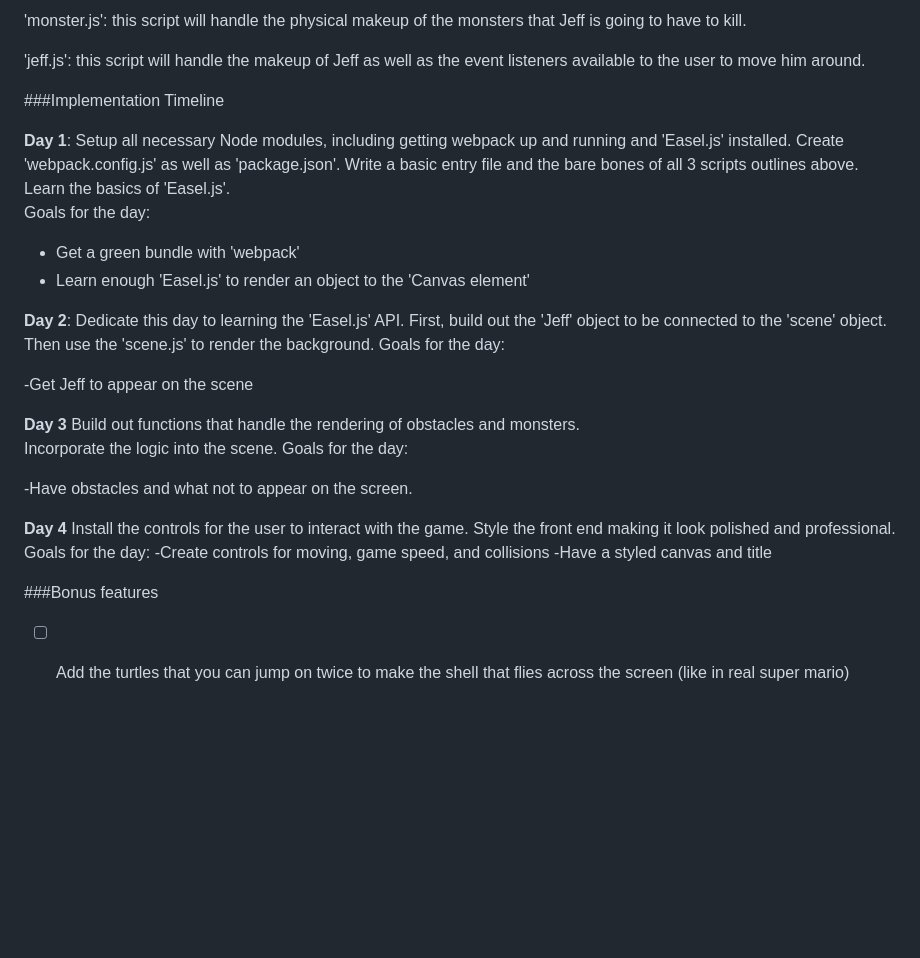
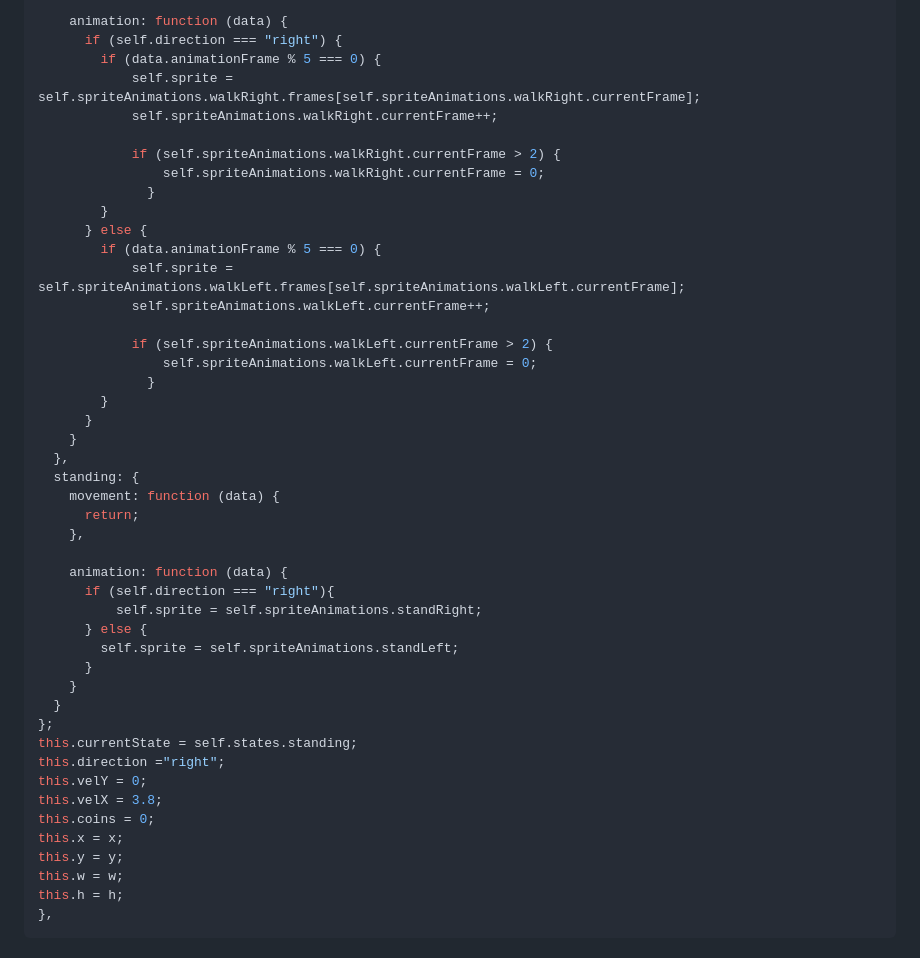
Before and after one commit to willbetts/Super-Jeff, a Markdown page: README.md, the part around one of its changes. GitHub-like rendering; blank space fills up the shorter version.

````diff
--- a/README.md
+++ b/README.md
@@ -41,37 +63,48 @@ frequently a monster appears on the screen.
 
-'monster.js':  this script will handle the physical makeup of the monsters that Jeff is going
-to have to kill.
+    animation: function (data) {
+      if (self.direction === "right") {
+        if (data.animationFrame % 5 === 0) {
+            self.sprite = self.spriteAnimations.walkRight.frames[self.spriteAnimations.walkRight.currentFrame];
+            self.spriteAnimations.walkRight.currentFrame++;
 
-'jeff.js': this script will handle the makeup of Jeff as well as the event listeners available
-to the user to move him around.
+            if (self.spriteAnimations.walkRight.currentFrame > 2) {
+                self.spriteAnimations.walkRight.currentFrame = 0;
+              }
+        }
+      } else {
+        if (data.animationFrame % 5 === 0) {
+            self.sprite = self.spriteAnimations.walkLeft.frames[self.spriteAnimations.walkLeft.currentFrame];
+            self.spriteAnimations.walkLeft.currentFrame++;
 
-###Implementation Timeline
+            if (self.spriteAnimations.walkLeft.currentFrame > 2) {
+                self.spriteAnimations.walkLeft.currentFrame = 0;
+              }
+        }
+      }
+    }
+  },
+  standing: {
+    movement: function (data) {
+      return;
+    },
 
-**Day 1**: Setup all necessary Node modules, including getting webpack up and running and
-'Easel.js' installed.  Create 'webpack.config.js' as well as 'package.json'.  Write a basic
-entry file and the bare bones of all 3 scripts outlines above.  Learn the basics of 'Easel.js'.
-Goals for the day:
-
-- Get a green bundle with 'webpack'
-- Learn enough 'Easel.js' to render an object to the 'Canvas element'
-
-**Day 2**: Dedicate this day to learning the 'Easel.js' API.  First, build out the
-'Jeff' object to be connected to the 'scene' object.  Then use the 'scene.js' to render
-the background.  Goals for the day:
-
--Get Jeff to appear on the scene
-
-**Day 3**  Build out functions that handle the rendering of obstacles and monsters.
-Incorporate the logic into the scene.  Goals for the day:
-
--Have obstacles and what not to appear on the screen.
-
-**Day 4**  Install the controls for the user to interact with the game.  Style the
-front end making it look polished and professional.  Goals for the day:
--Create controls for moving, game speed, and collisions
--Have a styled canvas and title
-
-###Bonus features
-
-- [ ] Add the turtles that you can jump on twice to make the shell that flies
-across the screen (like in real super mario)
+    animation: function (data) {
+      if (self.direction === "right"){
+          self.sprite = self.spriteAnimations.standRight;
+      } else {
+        self.sprite = self.spriteAnimations.standLeft;
+      }
+    }
+  }
+};
+this.currentState = self.states.standing;
+this.direction ="right";
+this.velY = 0;
+this.velX = 3.8;
+this.coins = 0;
+this.x = x;
+this.y = y;
+this.w = w;
+this.h = h;
+},
+```
````
Also changed, not shown: other parts of README.md (+49 -27 lines), docs/README.md (added, +77 -0 lines), assets/images/jeff_screen.png (added), assets/images/super-jeff-background.jpg (deleted), 4 other files.
